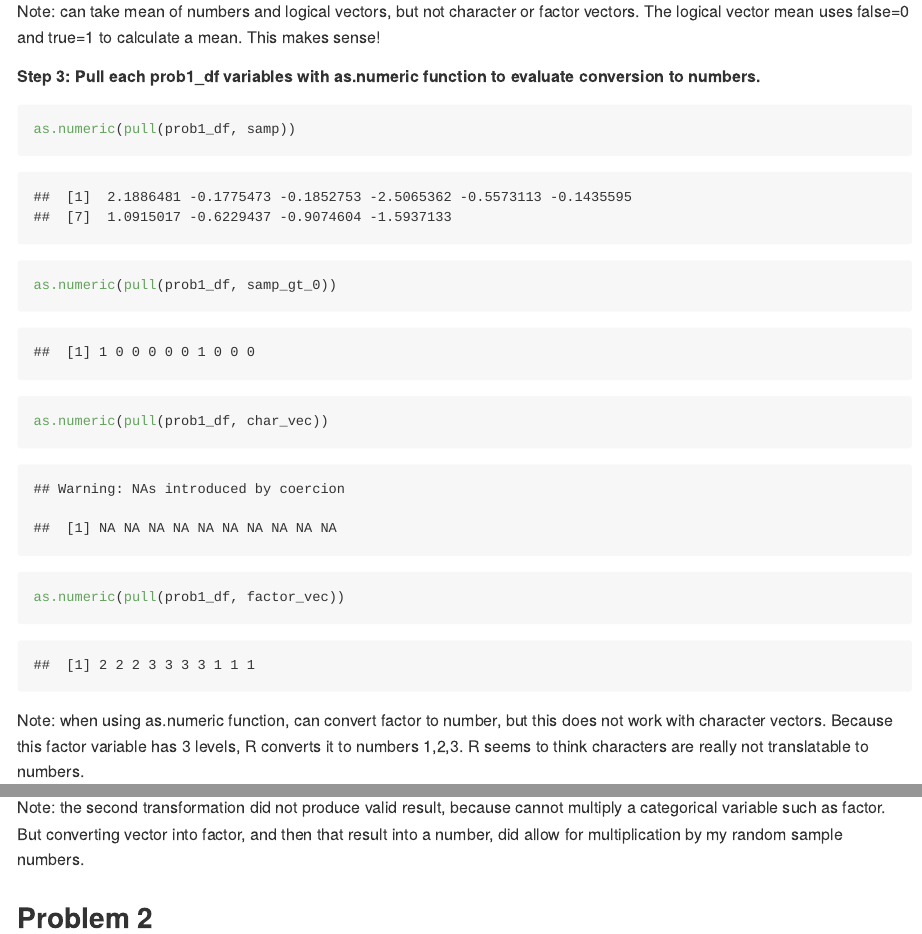
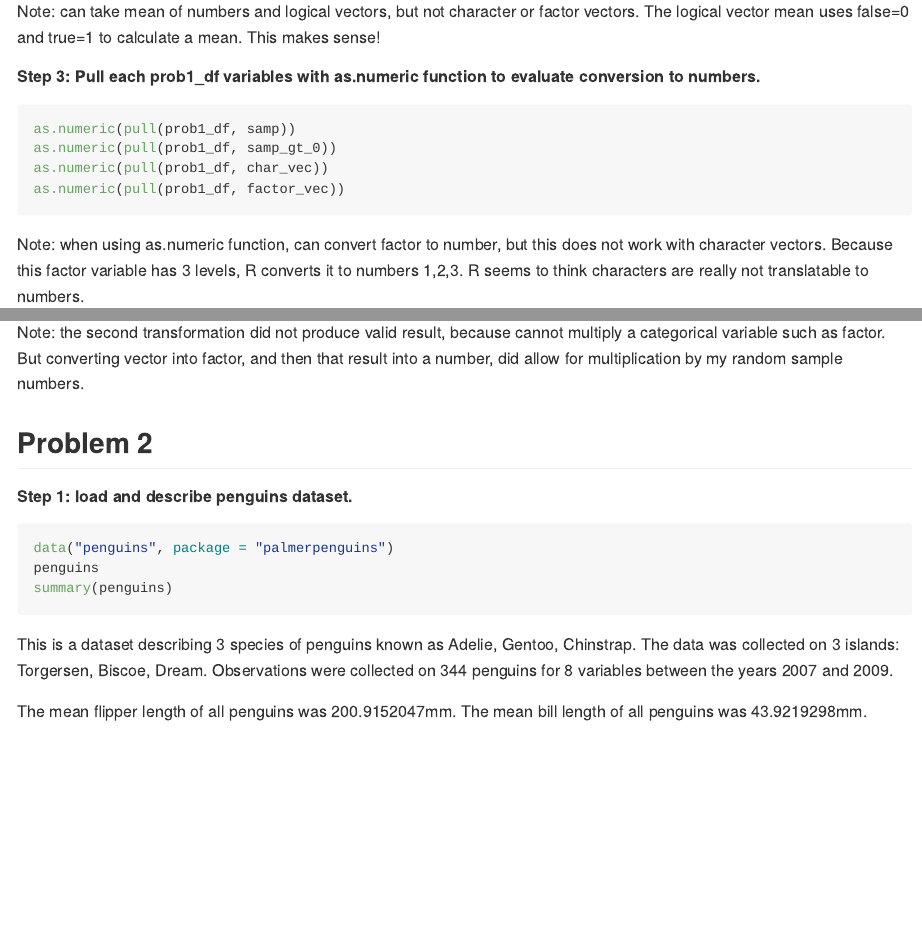
Before and after one commit to ebbollman/p8105_hw1_ebb2166, an R Markdown document (p8105_hw1_ebb2166.Rmd): the page in a window 1100 px wide, from 1820 px down, and a second part further down, joined at a grey line. Rendered offline with R 4.5, knitr and Pandoc, with nearby package versions; code that draws random numbers runs with fixed seeds of ours.

Commit message:
Prob 2 - load and describe penguins dataset with inline code

````diff
--- a/p8105_hw1_ebb2166.Rmd
+++ b/p8105_hw1_ebb2166.Rmd
@@ -39,7 +39,7 @@ Note: can take mean of numbers and logical vectors, but not character or factor
 
 ##### Step 3: Pull each prob1_df variables with as.numeric function to evaluate conversion to numbers.
 
-```{r convert_numeric}
+```{r convert_numeric, eval=FALSE}
 as.numeric(pull(prob1_df, samp))
 as.numeric(pull(prob1_df, samp_gt_0))
 as.numeric(pull(prob1_df, char_vec))
@@ -59,3 +59,15 @@ as.numeric(as.factor(pull(prob1_df, samp_gt_0))) * pull(prob1_df, samp)
 Note: the second transformation did not produce valid result, because cannot multiply a categorical variable such as factor. But converting vector into factor, and then that result into a number, did allow for multiplication by my random sample numbers.
 
 ## Problem 2
+
+##### Step 1: load and describe penguins dataset.
+
+```{r penguins data, results='hide'}
+data("penguins", package = "palmerpenguins")
+penguins
+summary(penguins)
+```
+
+This is a dataset describing `r n_distinct(penguins$species)` species of penguins known as `r unique(penguins$species)`. The data was collected on `r n_distinct(penguins$island)` islands: `r unique(penguins$island)`. Observations were collected on `r nrow(penguins)` penguins for `r ncol(penguins)` variables between the years `r range(penguins$year)[1]` and `r range(penguins$year)[2]`.
+
+The mean flipper length of all penguins was `r mean(penguins$flipper_length_mm, na.rm = TRUE)`mm. The mean bill length of all penguins was `r mean(penguins$bill_length_mm, na.rm = TRUE)`mm.
````
Also changed, not shown: p8105_hw1_ebb2166.md.
